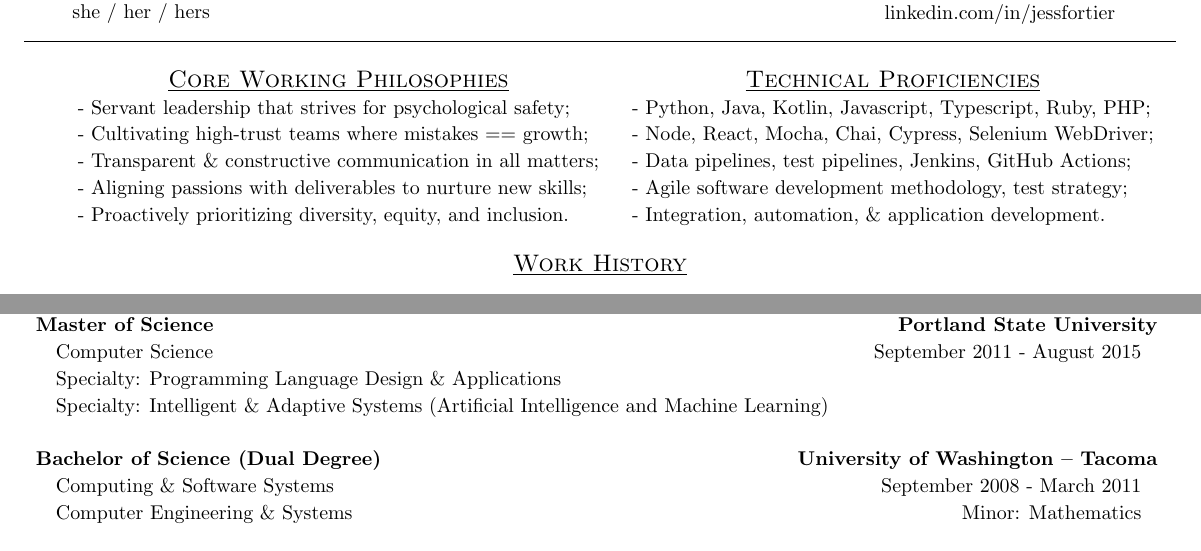
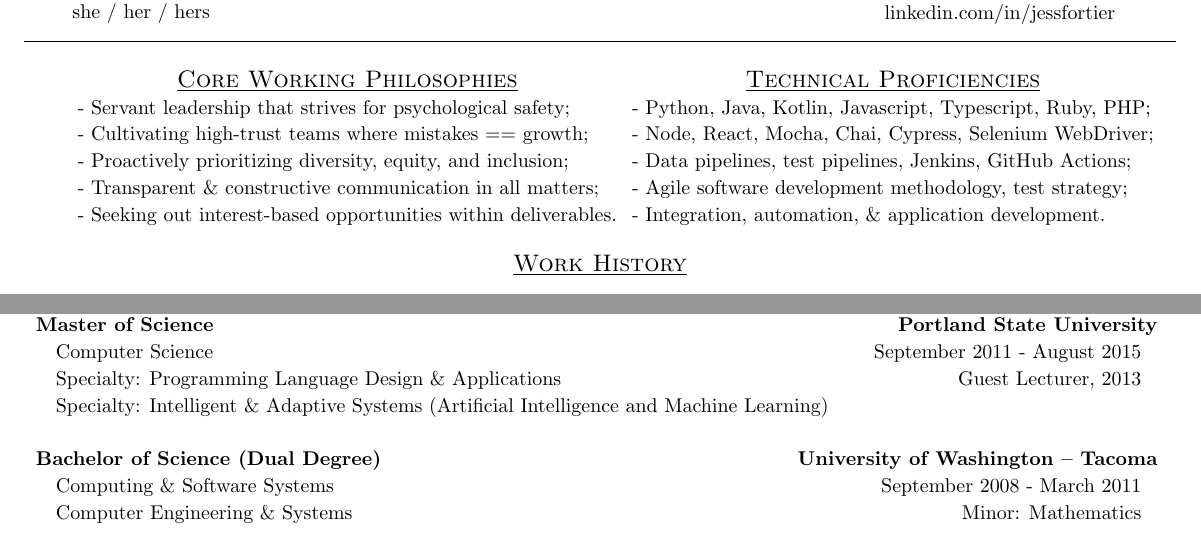
Before and after one commit to jess-fortier/LaTeXResume, a LaTeX document (jessica_fortier.tex): two parts of pages 1 and 2 of 2, joined at a grey line, cut so that both start at the same text. Compiled offline with pdfLaTeX.

Commit message:
A couple tweaks

```diff
--- a/jessica_fortier.tex
+++ b/jessica_fortier.tex
@@ -31,9 +31,9 @@
 			\begin{tabular}{l}
 				- Servant leadership that strives for psychological safety; \\
 				- Cultivating high-trust teams where mistakes == growth; \\
+				- Proactively prioritizing diversity, equity, and inclusion; \\
 				- Transparent \& constructive communication in all matters; \\
-				- Aligning passions with deliverables to nurture new skills; \\
-				- Proactively prioritizing diversity, equity, and inclusion.
+				- Seeking out interest-based opportunities within deliverables.
 				\\
 			\end{tabular}
 		\end{tabular}
@@ -285,7 +285,7 @@
 				\quad Computer Science\quad				&
 				{September 2011 - August 2015 \quad\quad}
 			\\
-				\quad Specialty: Programming Language Design \& Applications		&		{ \quad\quad}
+				\quad Specialty: Programming Language Design \& Applications		&		Guest Lecturer, 2013{ \quad\quad}
 			\\
 				\multicolumn{2}{p{\textwidth}}{\quad Specialty: Intelligent \& Adaptive Systems (Artificial Intelligence and Machine Learning)}
 
```
Also changed, not shown: jessica_fortier.pdf, 3 other files.
